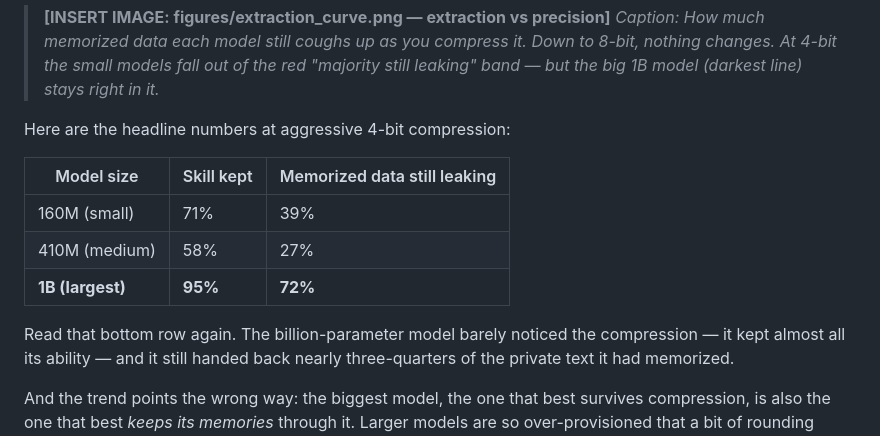
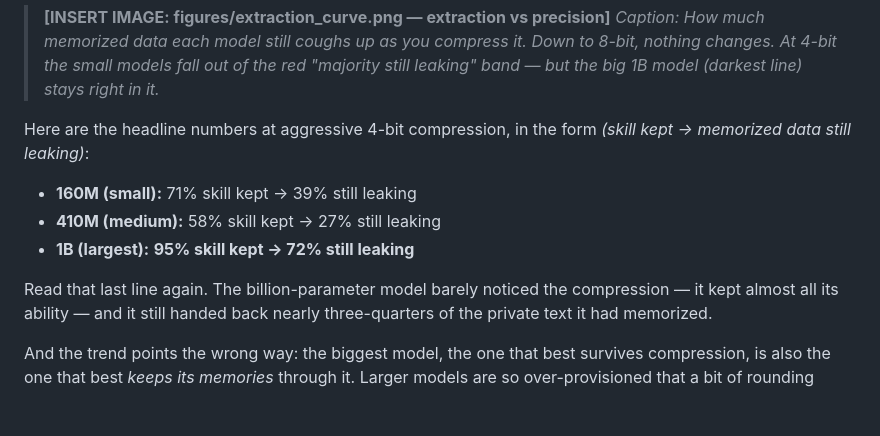
Before and after one commit to AkshaySasi/bits-and-memories, a Markdown page: article/medium_draft.md, the part around the change. Drawn GitHub-style; blank space fills up the shorter version.

Commit message:
Reformat headline numbers as a list (Medium has no markdown tables)

```diff
--- a/article/medium_draft.md
+++ b/article/medium_draft.md
@@ -112,15 +112,14 @@ still there for the taking.
 > out of the red "majority still leaking" band — but the big 1B model
 > (darkest line) stays right in it.*
 
-Here are the headline numbers at aggressive 4-bit compression:
+Here are the headline numbers at aggressive 4-bit compression, in the form
+*(skill kept → memorized data still leaking)*:
 
-| Model size | Skill kept | Memorized data still leaking |
-|---|---|---|
-| 160M (small) | 71% | 39% |
-| 410M (medium) | 58% | 27% |
-| **1B (largest)** | **95%** | **72%** |
+- **160M (small):** 71% skill kept → 39% still leaking
+- **410M (medium):** 58% skill kept → 27% still leaking
+- **1B (largest):** **95% skill kept → 72% still leaking**
 
-Read that bottom row again. The billion-parameter model barely noticed the
+Read that last line again. The billion-parameter model barely noticed the
 compression — it kept almost all its ability — and it still handed back nearly
 three-quarters of the private text it had memorized.
 
```
